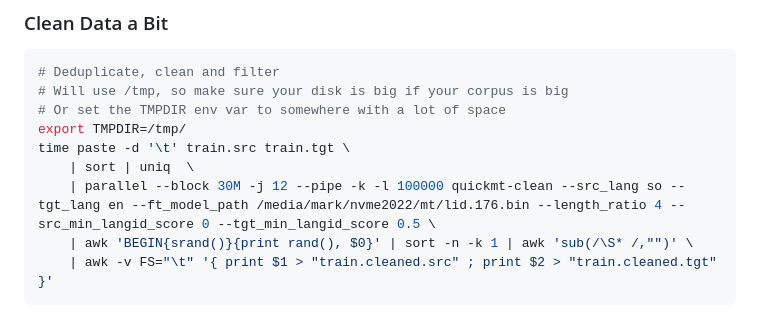
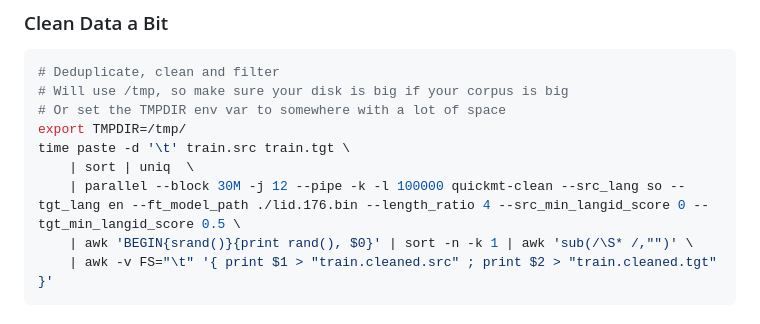
Before and after one commit to quickmt/quickmt, a Markdown page: docs/training.md, the part around the change. Drawn GitHub-style.

Commit message:
Change path to fasttext lid model

````diff
--- a/docs/training.md
+++ b/docs/training.md
@@ -65,7 +65,7 @@ mv train.eng train.tgt
 export TMPDIR=/tmp/
 time paste -d '\t' train.src train.tgt \
     | sort | uniq  \
-    | parallel --block 30M -j 12 --pipe -k -l 100000 quickmt-clean --src_lang so --tgt_lang en --ft_model_path /media/mark/nvme2022/mt/lid.176.bin --length_ratio 4 --src_min_langid_score 0 --tgt_min_langid_score 0.5 \
+    | parallel --block 30M -j 12 --pipe -k -l 100000 quickmt-clean --src_lang so --tgt_lang en --ft_model_path ./lid.176.bin --length_ratio 4 --src_min_langid_score 0 --tgt_min_langid_score 0.5 \
     | awk 'BEGIN{srand()}{print rand(), $0}' | sort -n -k 1 | awk 'sub(/\S* /,"")' \
     | awk -v FS="\t" '{ print $1 > "train.cleaned.src" ; print $2 > "train.cleaned.tgt" }'
 ```
````
